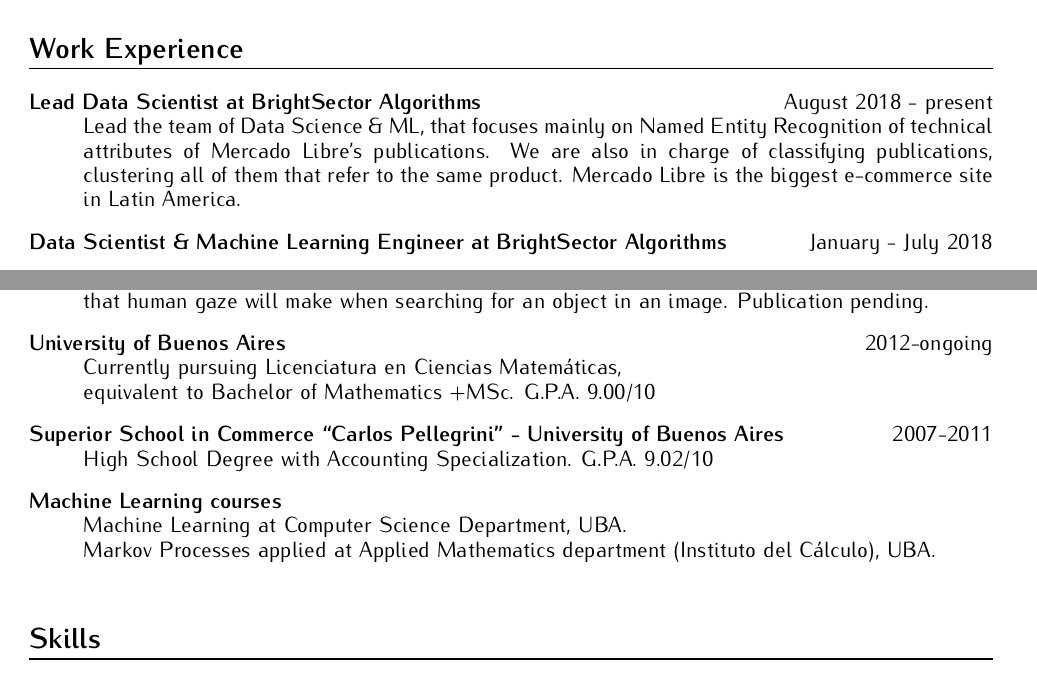
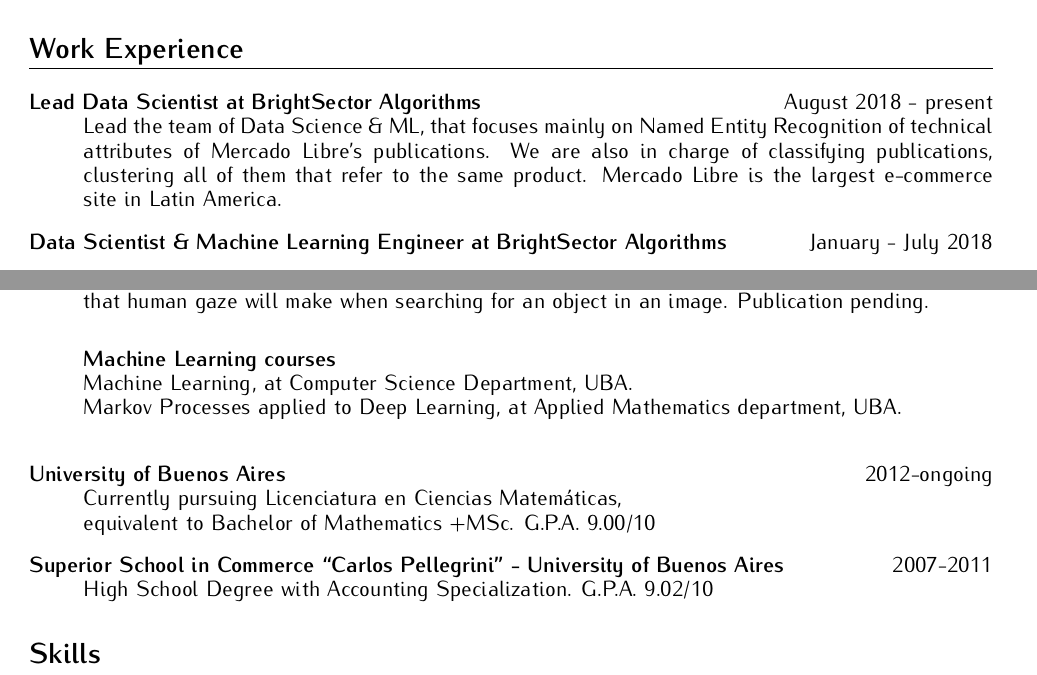
Before and after one commit to msclar/cv, a LaTeX CV (english/Resume.tex): two parts of pages 1 and 2 of 2, joined at a grey line, cut so that both start at the same text. Compiled offline with pdfLaTeX.

Commit message:
Fix typo in subject name

```diff
--- a/english/Resume.tex
+++ b/english/Resume.tex
@@ -62,7 +62,7 @@ looking forward to expanding my knowledge and improving my skills in the field.
   \item[Lead Data Scientist at BrightSector Algorithms] {\hfill August 2018 - present\\
     Lead the team of Data Science \& ML, that focuses mainly on Named Entity Recognition of technical
     attributes of Mercado Libre's publications. We are also in charge of classifying publications, clustering
-    all of them that refer to the same product. Mercado Libre is the biggest e-commerce site in Latin America.
+    all of them that refer to the same product. Mercado Libre is the largest e-commerce site in Latin America.
   }
 
   \item[Data Scientist \& Machine Learning Engineer at BrightSector Algorithms] {\hfill January - July 2018\\
@@ -160,7 +160,12 @@ Sclar, M., Puntambekar, A., Coward, M.H. and Parsons-Keir, W.D., Facebook Inc, 2
 
     \textbf{Dissertation:} "Analysis and Prediction of Human Visual Search". This project consisted of creating an
     algorithm involving machine learning and bayesian modelling to predict the most likely paths that
-    human gaze will make when searching for an object in an image. Publication pending.}
+    human gaze will make when searching for an object in an image. Publication pending.\\
+
+    \textbf{Machine Learning courses} { \hfill \\
+      Machine Learning, at Computer Science Department, UBA. \\ %(Classical supervised models (SVM, NN, EM, KNN)) \\
+      Markov Processes applied to Deep Learning, at Applied Mathematics department, UBA. \\
+    }
 
   \item[University of Buenos Aires]{\hfill 2012-ongoing \\
 	Currently pursuing Licenciatura en Ciencias Matem\'aticas, \\
@@ -169,9 +174,6 @@ Sclar, M., Puntambekar, A., Coward, M.H. and Parsons-Keir, W.D., Facebook Inc, 2
   \item[Superior School in Commerce ``Carlos Pellegrini'' - University of Buenos Aires] {\hfill 2007-2011 \\
 	High School Degree with Accounting Specialization. G.P.A. 9.02/10}
 
-  \item[Machine Learning courses] { \hfill \\
-    Machine Learning at Computer Science Department, UBA. \\ %(Classical supervised models (SVM, NN, EM, KNN)) \\
-    Markov Processes applied at Applied Mathematics department (Instituto del C\'alculo), UBA. \\
 }
 
 \end{description}
```
